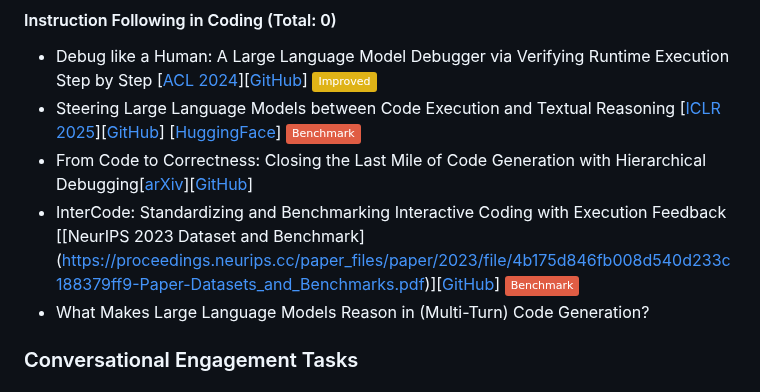
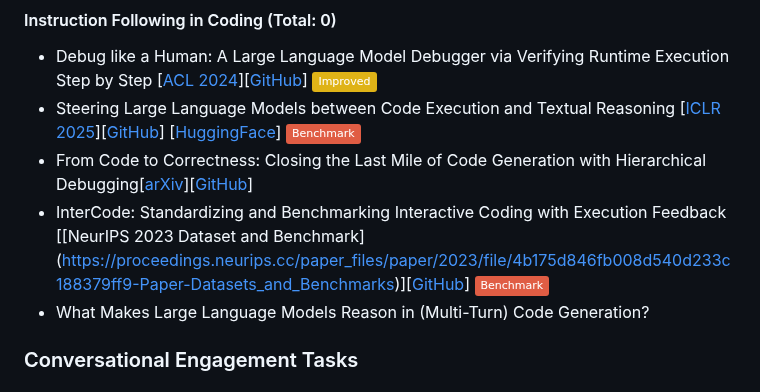
Before and after one commit to yubol-bobo/Awesome-Multi-Turn-LLMs, a Markdown page: README.md, the part around the change. Rendered like a GitHub page; badges without logos.

```diff
--- a/README.md
+++ b/README.md
@@ -77,7 +77,7 @@ A curated list of **Papers**, **Datasets** and **Code Repositories** for ***Mult
 - Steering Large Language Models between Code Execution and Textual Reasoning [[ICLR 2025](https://openreview.net/forum?id=5X5Z7Ffrjb)][[GitHub](https://yongchao98.github.io/CodeSteer/)] [[HuggingFace](https://huggingface.co/yongchao98/CodeSteer-v1)]
 ![](https://img.shields.io/badge/Benchmark-red)
 - From Code to Correctness: Closing the Last Mile of Code Generation with Hierarchical Debugging[[arXiv](https://arxiv.org/abs/2410.01215)][[GitHub](https://github.com/YerbaPage/MGDebugger)]
-- InterCode: Standardizing and Benchmarking Interactive Coding with Execution Feedback [[NeurIPS 2023 Dataset and Benchmark] (https://proceedings.neurips.cc/paper_files/paper/2023/file/4b175d846fb008d540d233c188379ff9-Paper-Datasets_and_Benchmarks.pdf)][[GitHub](https://intercode-benchmark.github.io/)] ![](https://img.shields.io/badge/Benchmark-red)
+- InterCode: Standardizing and Benchmarking Interactive Coding with Execution Feedback [[NeurIPS 2023 Dataset and Benchmark] ([https://proceedings.neurips.cc/paper_files/paper/2023/file/4b175d846fb008d540d233c188379ff9-Paper-Datasets_and_Benchmarks](https://papers.neurips.cc/paper_files/paper/2023/file/4b175d846fb008d540d233c188379ff9-Paper-Datasets_and_Benchmarks.pdf))][[GitHub](https://intercode-benchmark.github.io/)] ![](https://img.shields.io/badge/Benchmark-red)
 - What Makes Large Language Models Reason in (Multi-Turn) Code Generation?
 
 
```
